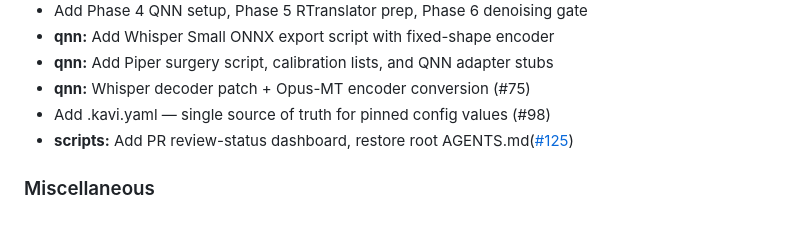
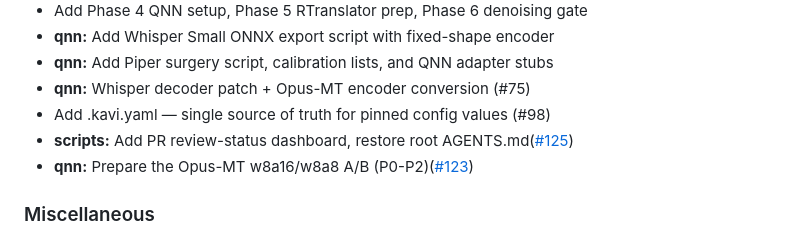
Before and after one commit to TanKhoiTV/kavi-prototype, a Markdown page: CHANGELOG.md, the part around the change. GitHub-like rendering.

Commit message:
chore: update CHANGELOG [skip ci]

```diff
--- a/CHANGELOG.md
+++ b/CHANGELOG.md
@@ -76,6 +76,7 @@
 - **qnn:** Whisper decoder patch + Opus-MT encoder conversion (#75)
 - Add .kavi.yaml — single source of truth for pinned config values (#98)
 - **scripts:** Add PR review-status dashboard, restore root AGENTS.md([#125](https://github.com/TanKhoiTV/kavi-prototype/pull/125))
+- **qnn:** Prepare the Opus-MT w8a16/w8a8 A/B (P0-P2)([#123](https://github.com/TanKhoiTV/kavi-prototype/pull/123))
 
 ### Miscellaneous
 
```
